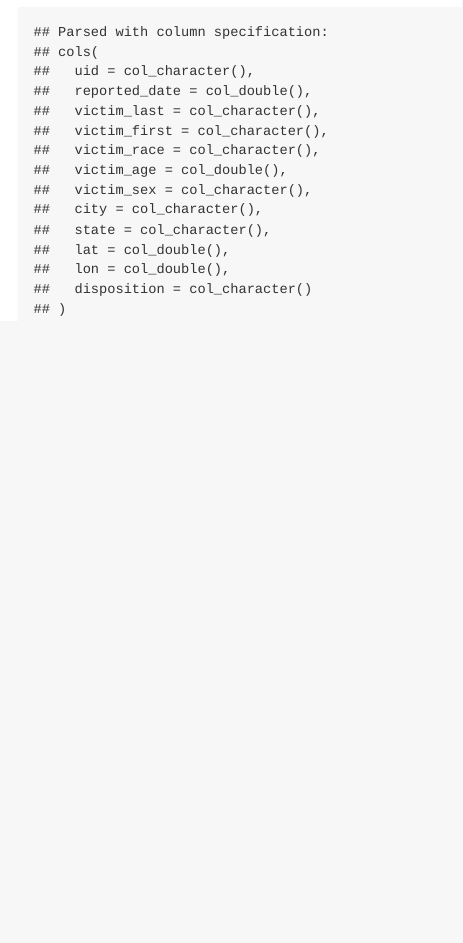
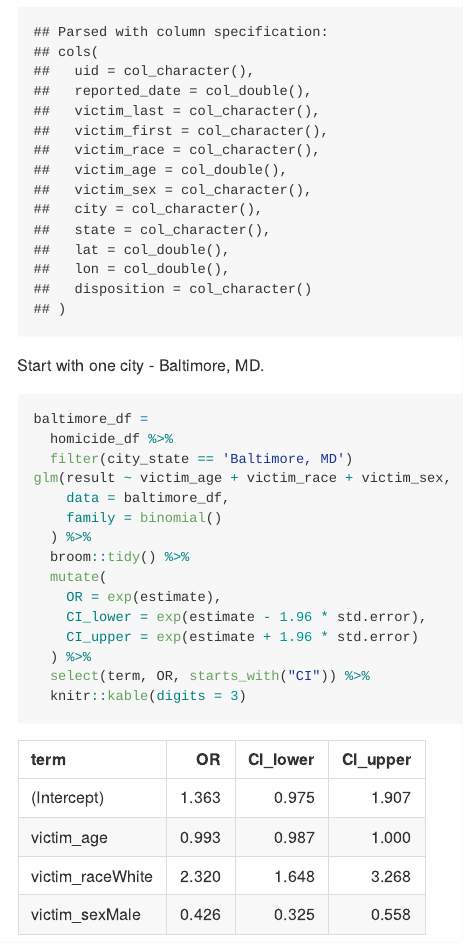
Before and after one commit to meijuchen/p8105_hw6_mc4959, an R Markdown document (p8105_hw6_mc4959.Rmd): the page in a window 1100 px wide, from 580 px down. The pictures show the output file p8105_hw6_mc4959.md that the author committed with the source, drawn offline in the style of GitHub.

Commit message:
Problem 1 - the city of Baltimore

````diff
--- a/p8105_hw6_mc4959.Rmd
+++ b/p8105_hw6_mc4959.Rmd
@@ -48,3 +48,23 @@ homicide_df =
   ) %>%
   select(city_state, result, victim_age, victim_race, victim_sex)
 ```
+
+Start with one city - Baltimore, MD.
+
+```{r}
+baltimore_df =
+  homicide_df %>%
+  filter(city_state == 'Baltimore, MD')
+glm(result ~ victim_age + victim_race + victim_sex,
+    data = baltimore_df,
+    family = binomial()
+  ) %>%
+  broom::tidy() %>%
+  mutate(
+    OR = exp(estimate),
+    CI_lower = exp(estimate - 1.96 * std.error),
+    CI_upper = exp(estimate + 1.96 * std.error)
+  ) %>%
+  select(term, OR, starts_with("CI")) %>%
+  knitr::kable(digits = 3)
+```
````
Also changed, not shown: p8105_hw6_mc4959.md.
